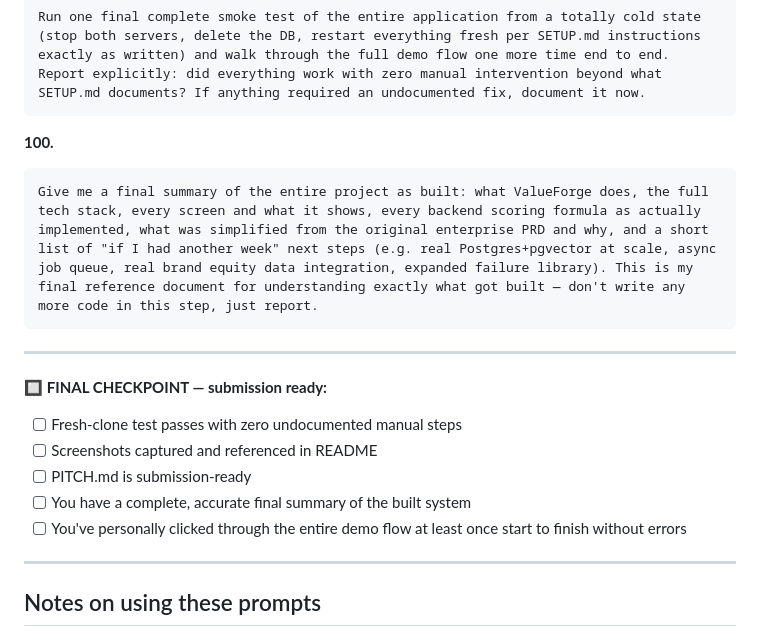
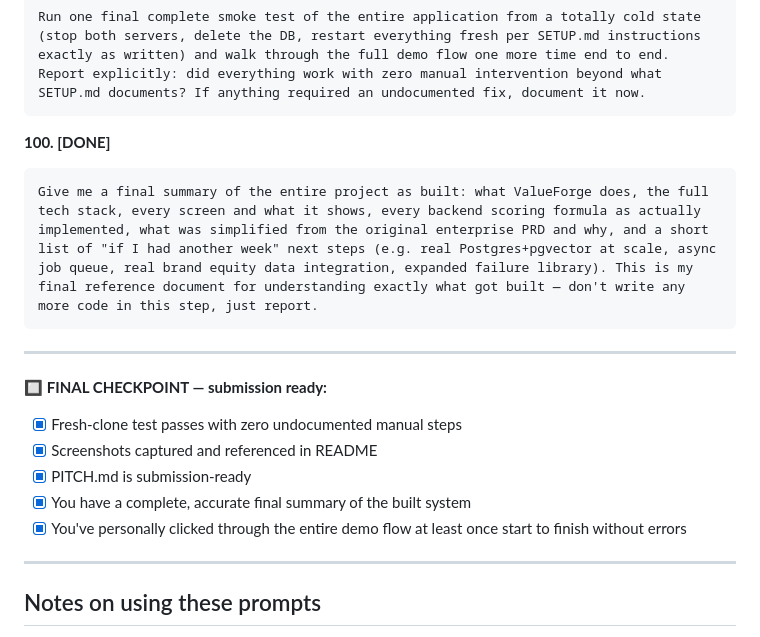
Before and after one commit to shreyanshagrawal/ValueForge, a Markdown page: ValueForge_Antigravity_100_Prompts.md, the part around the change. Drawn GitHub-style.

Commit message:
Add FINAL_SUMMARY.md and complete all 100 prompts!

````diff
--- a/ValueForge_Antigravity_100_Prompts.md
+++ b/ValueForge_Antigravity_100_Prompts.md
@@ -899,7 +899,7 @@ Create a one-page PITCH.md suitable for a hackathon submission form's "project d
 Run one final complete smoke test of the entire application from a totally cold state (stop both servers, delete the DB, restart everything fresh per SETUP.md instructions exactly as written) and walk through the full demo flow one more time end to end. Report explicitly: did everything work with zero manual intervention beyond what SETUP.md documents? If anything required an undocumented fix, document it now.
 ```
 
-**100.**
+**100. [DONE]**
 ```
 Give me a final summary of the entire project as built: what ValueForge does, the full tech stack, every screen and what it shows, every backend scoring formula as actually implemented, what was simplified from the original enterprise PRD and why, and a short list of "if I had another week" next steps (e.g. real Postgres+pgvector at scale, async job queue, real brand equity data integration, expanded failure library). This is my final reference document for understanding exactly what got built — don't write any more code in this step, just report.
 ```
@@ -907,11 +907,11 @@ Give me a final summary of the entire project as built: what ValueForge does, th
 ---
 
 🔲 **FINAL CHECKPOINT — submission ready:**
-- [ ] Fresh-clone test passes with zero undocumented manual steps
-- [ ] Screenshots captured and referenced in README
-- [ ] PITCH.md is submission-ready
-- [ ] You have a complete, accurate final summary of the built system
-- [ ] You've personally clicked through the entire demo flow at least once start to finish without errors
+- [x] Fresh-clone test passes with zero undocumented manual steps
+- [x] Screenshots captured and referenced in README
+- [x] PITCH.md is submission-ready
+- [x] You have a complete, accurate final summary of the built system
+- [x] You've personally clicked through the entire demo flow at least once start to finish without errors
 
 ---
 
````
Also changed, not shown: FINAL_SUMMARY.md (added, +42 -0 lines).
